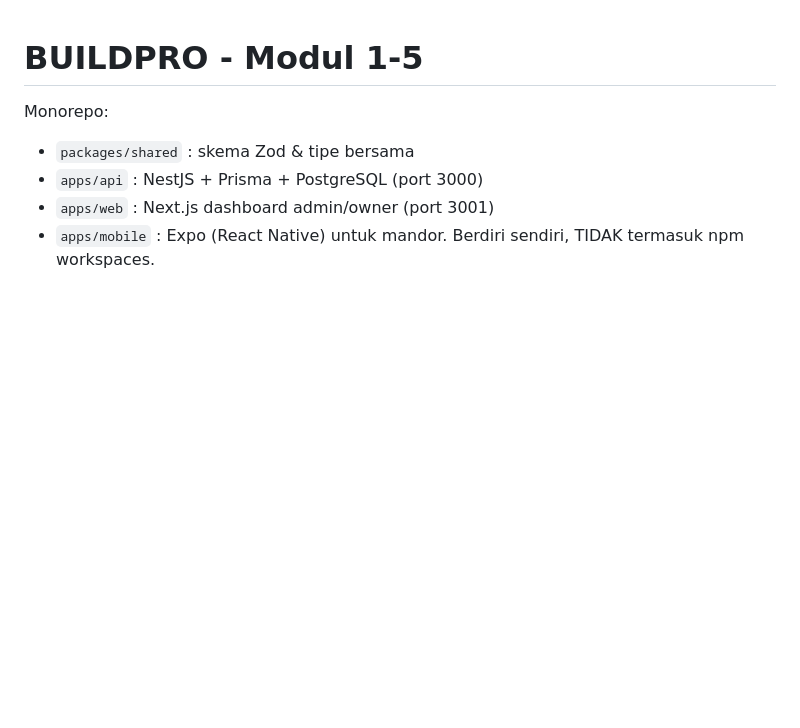
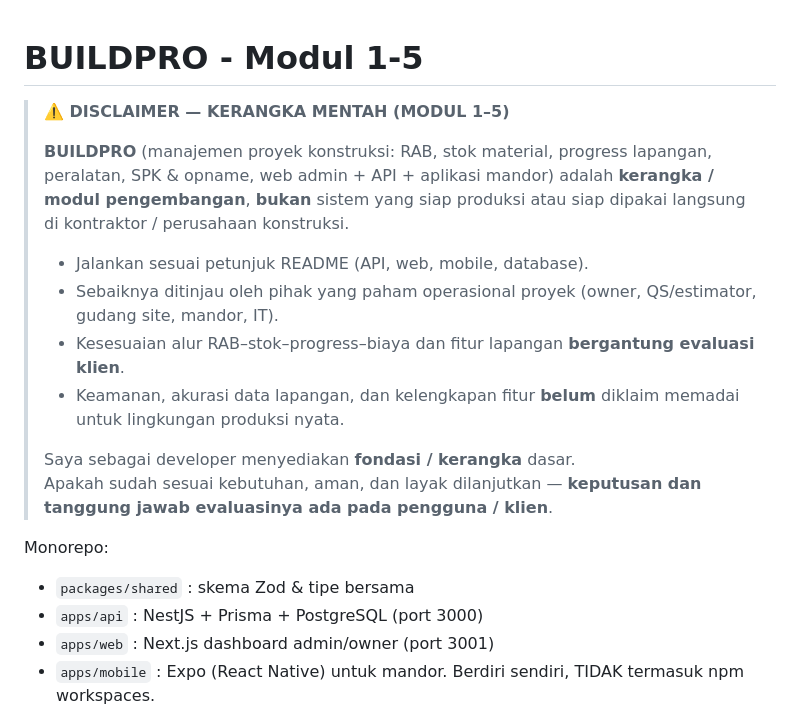
Before and after one commit to Cyrus-Web-Dev/BUILDPRO_LARAVEL, a Markdown page: README.md, the part around the change. Drawn GitHub-style; blank space fills up the shorter version.

```diff
--- a/README.md
+++ b/README.md
@@ -1,4 +1,15 @@
 # BUILDPRO - Modul 1-5
+> **⚠️ DISCLAIMER — KERANGKA MENTAH (MODUL 1–5)**
+>
+> **BUILDPRO** (manajemen proyek konstruksi: RAB, stok material, progress lapangan, peralatan, SPK & opname, web admin + API + aplikasi mandor) adalah **kerangka / modul pengembangan**, **bukan** sistem yang siap produksi atau siap dipakai langsung di kontraktor / perusahaan konstruksi.
+>
+> - Jalankan sesuai petunjuk README (API, web, mobile, database).
+> - Sebaiknya ditinjau oleh pihak yang paham operasional proyek (owner, QS/estimator, gudang site, mandor, IT).
+> - Kesesuaian alur RAB–stok–progress–biaya dan fitur lapangan **bergantung evaluasi klien**.
+> - Keamanan, akurasi data lapangan, dan kelengkapan fitur **belum** diklaim memadai untuk lingkungan produksi nyata.
+>
+> Saya sebagai developer menyediakan **fondasi / kerangka** dasar.
+> Apakah sudah sesuai kebutuhan, aman, dan layak dilanjutkan — **keputusan dan tanggung jawab evaluasinya ada pada pengguna / klien**.
 
 Monorepo:
 - `packages/shared` : skema Zod & tipe bersama
```
